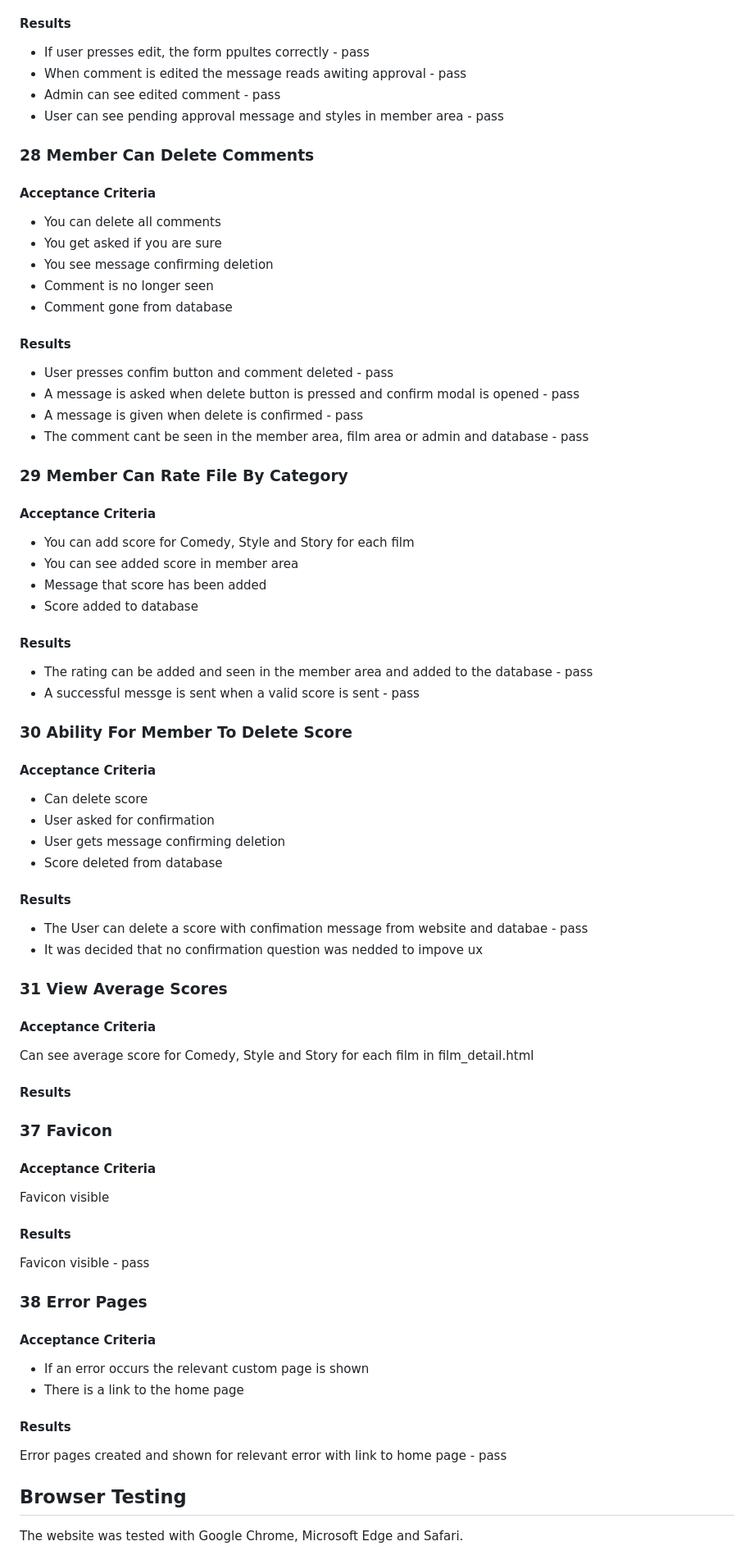
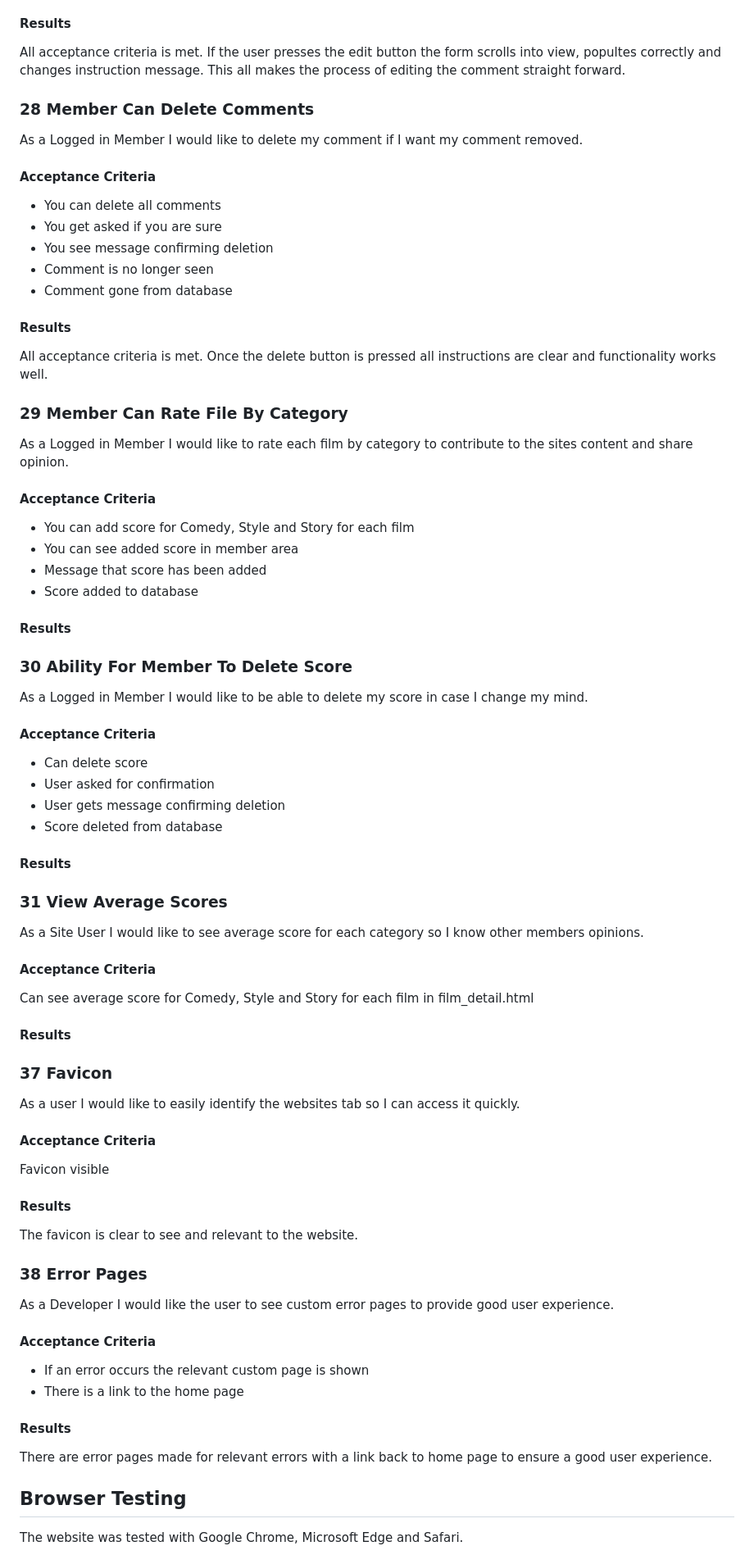
Before and after one commit to DavidDock/works-of-wes-anderson, a Markdown page: TESTING.md, the part around the change printed below. Shown: that part at 82% size. Rendered like a GitHub page.

```diff
--- a/TESTING.md
+++ b/TESTING.md
@@ -159,12 +178,11 @@ If you are a member you can log in and go to a member area - pass
 
 #### Results
 
-* If user presses edit, the form ppultes correctly - pass
-* When comment is edited the message reads awiting approval - pass
-* Admin can see edited comment - pass
-* User can see pending approval message and styles in member area - pass
+All acceptance criteria is met. If the user presses the edit button the form scrolls into view, popultes correctly and changes instruction message. This all makes the process of editing the comment straight forward.
 
 ### 28 Member Can Delete Comments
+
+As a Logged in Member I would like to delete my comment if I want my comment removed.
 
 #### Acceptance Criteria
 
@@ -176,12 +194,11 @@ If you are a member you can log in and go to a member area - pass
 
 #### Results
 
-* User presses confim button and comment deleted - pass
-* A message is asked when delete button is pressed and confirm modal is opened - pass
-* A message is given when delete is confirmed - pass
-* The comment cant be seen in the member area, film area or admin and database - pass
+All acceptance criteria is met. Once the delete button is pressed all instructions are clear and functionality works well.
 
 ### 29 Member Can Rate File By Category
+
+As a Logged in Member I would like to rate each film by category to contribute to the sites content and share opinion.
 
 #### Acceptance Criteria
 
@@ -192,10 +209,10 @@ If you are a member you can log in and go to a member area - pass
 
 #### Results
 
-* The rating can be added and seen in the member area and added to the database - pass
-* A successful messge is sent when a valid score is sent - pass
 
 ### 30 Ability For Member To Delete Score
+
+As a Logged in Member I would like to be able to delete my score in case I change my mind.
 
 #### Acceptance Criteria
 
@@ -206,10 +223,9 @@ If you are a member you can log in and go to a member area - pass
 
 #### Results
 
-* The User can delete a score with confimation message from website and databae - pass
-* It was decided that no confirmation question was nedded to impove ux
+### 31 View Average Scores
 
-### 31 View Average Scores
+As a Site User I would like to see average score for each category so I know other members opinions.
 
 #### Acceptance Criteria
 
@@ -219,15 +235,19 @@ Can see average score for Comedy, Style and Story for each film in film_detail.h
 
 ### 37 Favicon
 
+As a user I would like to easily identify the websites tab so I can access it quickly.
+
 #### Acceptance Criteria
 
 Favicon visible
 
 #### Results
 
-Favicon visible - pass
+The favicon is clear to see and relevant to the website.
 
 ### 38 Error Pages
+
+As a Developer I would like the user to see custom error pages to provide good user experience.
 
 #### Acceptance Criteria
 
@@ -236,7 +256,7 @@ Favicon visible - pass
 
 #### Results
 
-Error pages created and shown for relevant error with link to home page - pass
+There are error pages made for relevant errors with a link back to home page to ensure a good user experience.
 
 ## Browser Testing
 
```
Also changed, not shown: other parts of TESTING.md (+41 -22 lines), README.md (+2 -2 lines).
